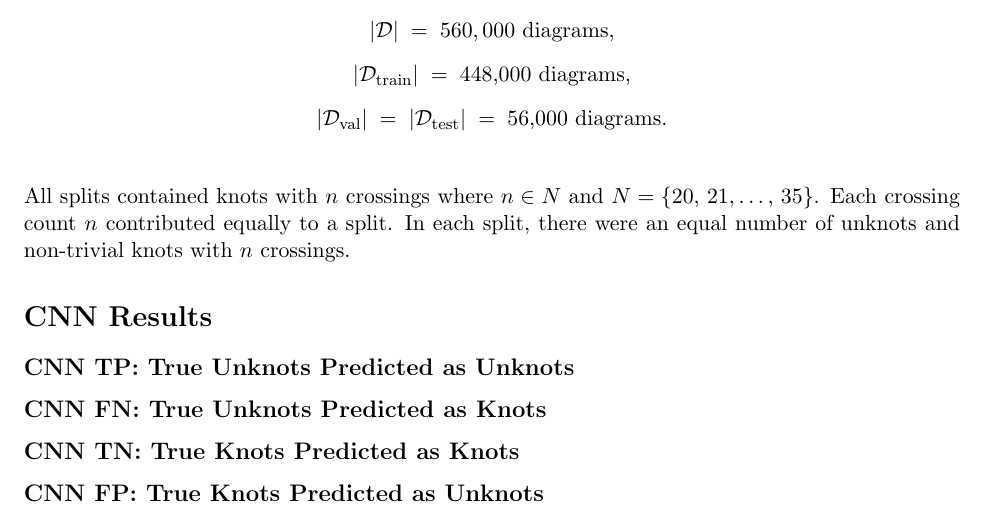
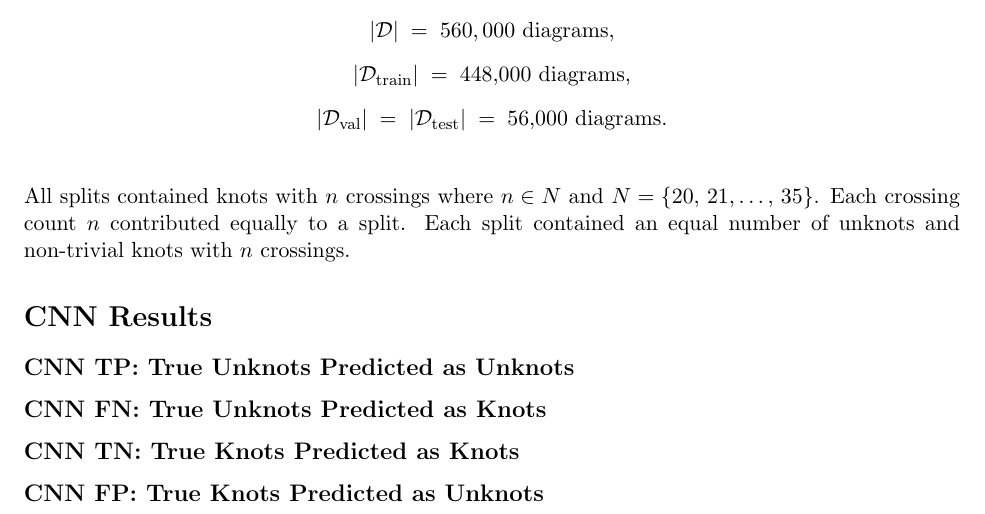
Before and after one commit to jakeweatherhead/SeeingTheUnknot, a LaTeX document (report/main.tex): part of the page, cut so that both start at the same text. Compiled offline with pdfLaTeX.

Commit message:
Smooth prose

```diff
--- a/report/main.tex
+++ b/report/main.tex
@@ -34,7 +34,7 @@ The same CNN and ViT used in the initial study were fine-tuned on a new dataset
 
 \noindent
 All splits contained knots with $n$ crossings where $n \in N$ and $N=\{20, \,21, \dots , \,35\}$. Each crossing count $n$ contributed
-equally to a split. In each split, there were an equal number of unknots and non-trivial knots with $n$ crossings.
+equally to a split. Each split contained an equal number of unknots and non-trivial knots with $n$ crossings.
 
 \section*{CNN Results}
 
```
Also changed, not shown: report/main.pdf.
